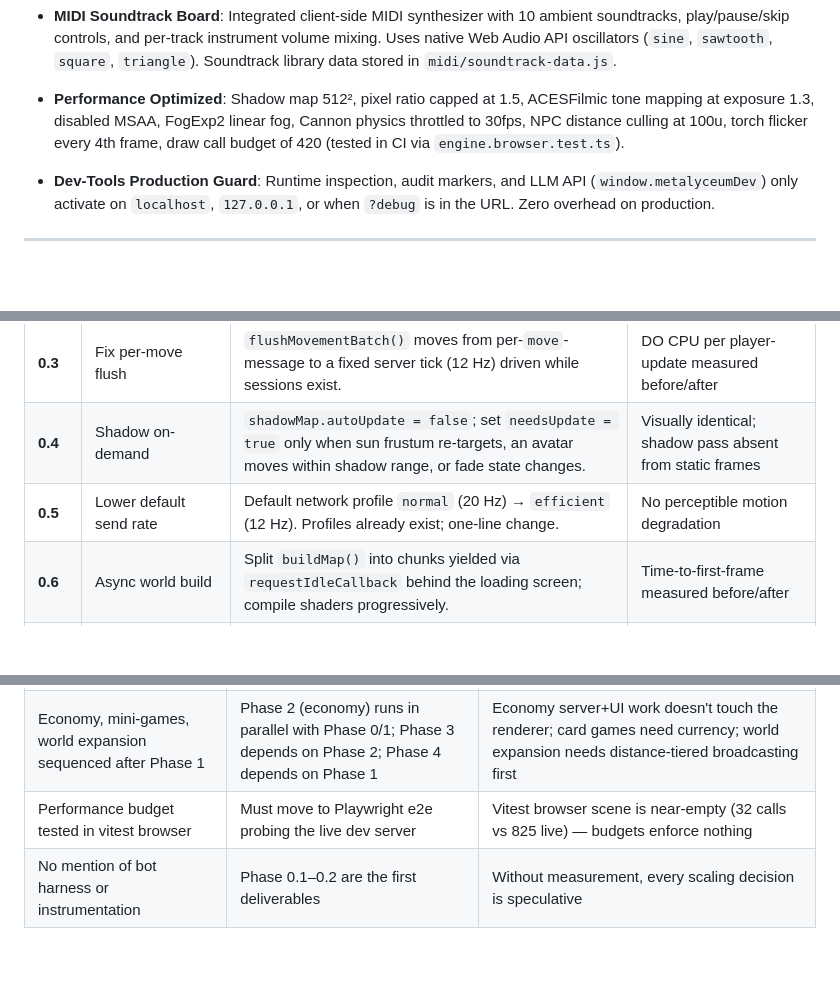
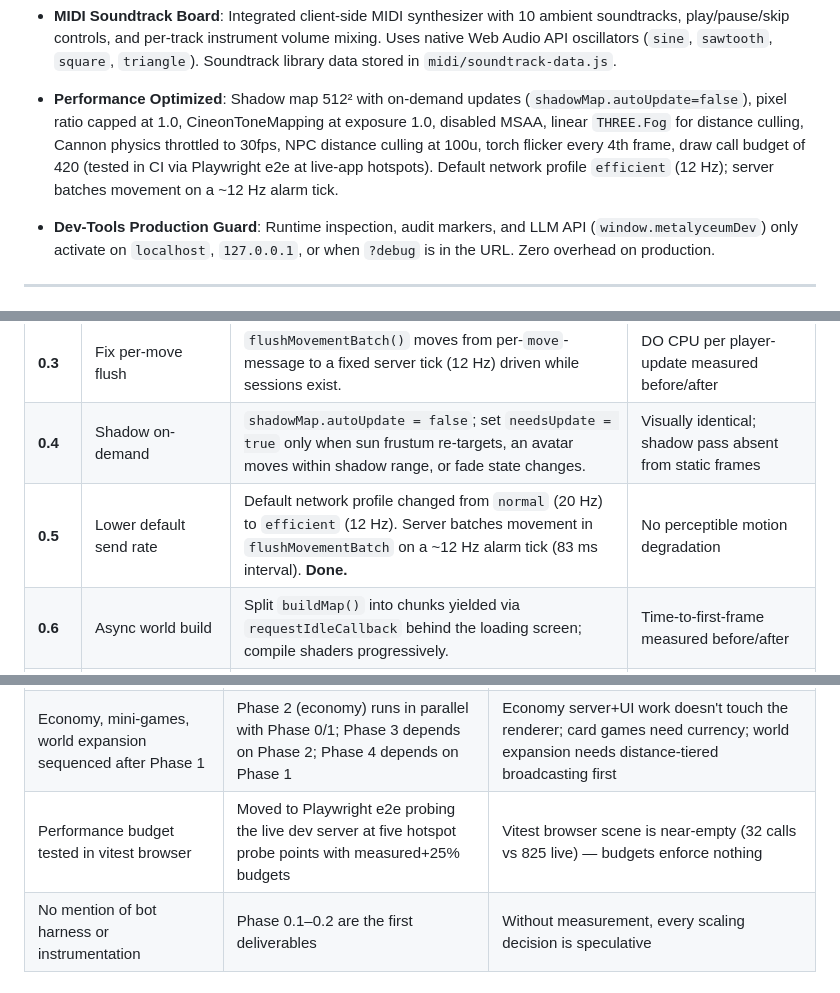
Before and after one commit to w13/metalyceum, a Markdown page: README.md, 3 parts joined by grey strips. GitHub-like rendering; blank space fills up the shorter version.

```diff
--- a/README.md
+++ b/README.md
@@ -52,7 +52,7 @@ The entire backend infrastructure runs on a single Cloudflare Worker backed by t
 
 *   **MIDI Soundtrack Board**: Integrated client-side MIDI synthesizer with 10 ambient soundtracks, play/pause/skip controls, and per-track instrument volume mixing. Uses native Web Audio API oscillators (`sine`, `sawtooth`, `square`, `triangle`). Soundtrack library data stored in `midi/soundtrack-data.js`.
 
-*   **Performance Optimized**: Shadow map 512², pixel ratio capped at 1.5, ACESFilmic tone mapping at exposure 1.3, disabled MSAA, FogExp2 linear fog, Cannon physics throttled to 30fps, NPC distance culling at 100u, torch flicker every 4th frame, draw call budget of 420 (tested in CI via `engine.browser.test.ts`).
+*   **Performance Optimized**: Shadow map 512² with on-demand updates (`shadowMap.autoUpdate=false`), pixel ratio capped at 1.0, CineonToneMapping at exposure 1.0, disabled MSAA, linear `THREE.Fog` for distance culling, Cannon physics throttled to 30fps, NPC distance culling at 100u, torch flicker every 4th frame, draw call budget of 420 (tested in CI via Playwright e2e at live-app hotspots). Default network profile `efficient` (12 Hz); server batches movement on a ~12 Hz alarm tick.
 
 *   **Dev-Tools Production Guard**: Runtime inspection, audit markers, and LLM API (`window.metalyceumDev`) only activate on `localhost`, `127.0.0.1`, or when `?debug` is in the URL. Zero overhead on production.
 
@@ -554,7 +561,7 @@ The following roadmap was shaped by five architectural questions posed to the pr
 | **0.2** | Bot load harness | Headless Node script opening N WebSocket connections to `/ws`, each sending `move` at configurable Hz. Add `?bots=N` local spawn mode for client-side crowd tests. | Can simulate 200 synthetic players locally |
 | **0.3** | Fix per-move flush | `flushMovementBatch()` moves from per-`move`-message to a fixed server tick (12 Hz) driven while sessions exist. | DO CPU per player-update measured before/after |
 | **0.4** | Shadow on-demand | `shadowMap.autoUpdate = false`; set `needsUpdate = true` only when sun frustum re-targets, an avatar moves within shadow range, or fade state changes. | Visually identical; shadow pass absent from static frames |
-| **0.5** | Lower default send rate | Default network profile `normal` (20 Hz) → `efficient` (12 Hz). Profiles already exist; one-line change. | No perceptible motion degradation |
+| **0.5** | Lower default send rate | Default network profile changed from `normal` (20 Hz) to `efficient` (12 Hz). Server batches movement in `flushMovementBatch` on a ~12 Hz alarm tick (83 ms interval). **Done.** | No perceptible motion degradation |
 | **0.6** | Async world build | Split `buildMap()` into chunks yielded via `requestIdleCallback` behind the loading screen; compile shaders progressively. | Time-to-first-frame measured before/after |
 | **0.7** | Reconcile docs with code | Fix README/CLAUDE.md renderer claims (pixel ratio, tone mapping, shadow type, fog) to match `engine.js`. | Docs match code |
 
@@ -645,7 +652,7 @@ Phases 0/1 and Phase 2 can run as parallel tracks (renderer+DO work vs. new-DO+U
 |---|---|---|
 | Zone DO sharding was Phase 1, step 1 | Zone DOs are step 1.6, behind a measured go/no-go gate | The O(N³) flush bug would throttle each zone from the inside; cheaper fixes (tick flush, rate falloff, impostors) may push the single-DO ceiling well past 100 players |
 | Economy, mini-games, world expansion sequenced after Phase 1 | Phase 2 (economy) runs in parallel with Phase 0/1; Phase 3 depends on Phase 2; Phase 4 depends on Phase 1 | Economy server+UI work doesn't touch the renderer; card games need currency; world expansion needs distance-tiered broadcasting first |
-| Performance budget tested in vitest browser | Must move to Playwright e2e probing the live dev server | Vitest browser scene is near-empty (32 calls vs 825 live) — budgets enforce nothing |
+| Performance budget tested in vitest browser | Moved to Playwright e2e probing the live dev server at five hotspot probe points with measured+25% budgets | Vitest browser scene is near-empty (32 calls vs 825 live) — budgets enforce nothing |
 | No mention of bot harness or instrumentation | Phase 0.1–0.2 are the first deliverables | Without measurement, every scaling decision is speculative |
 
 ---
```
Also changed, not shown: other parts of README.md (+13 -6 lines).
